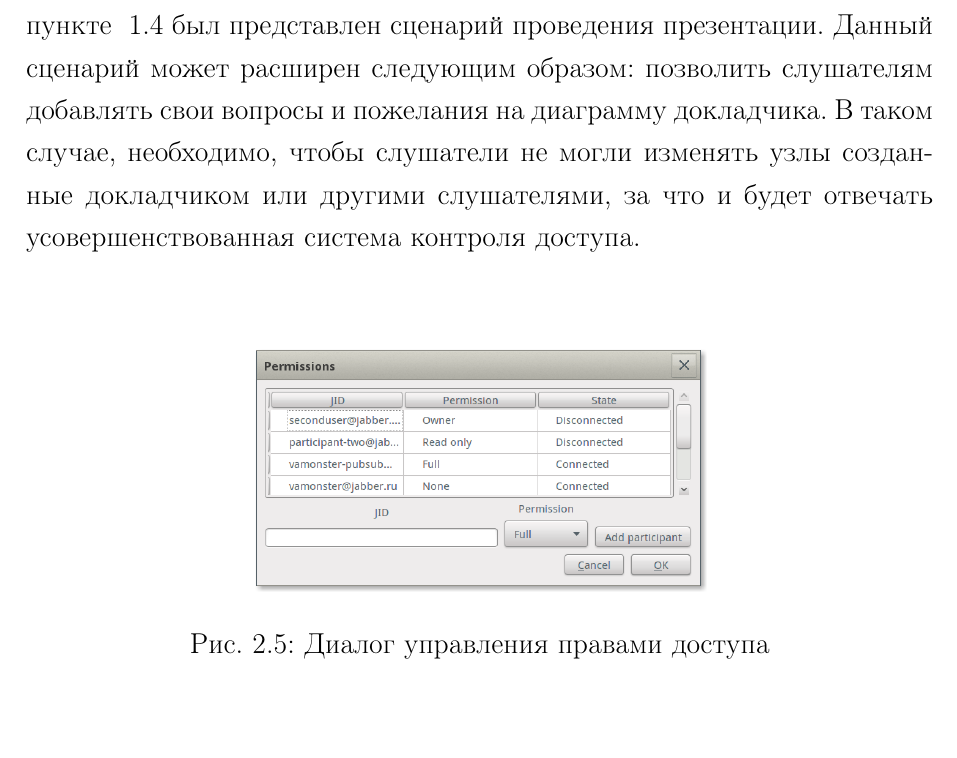
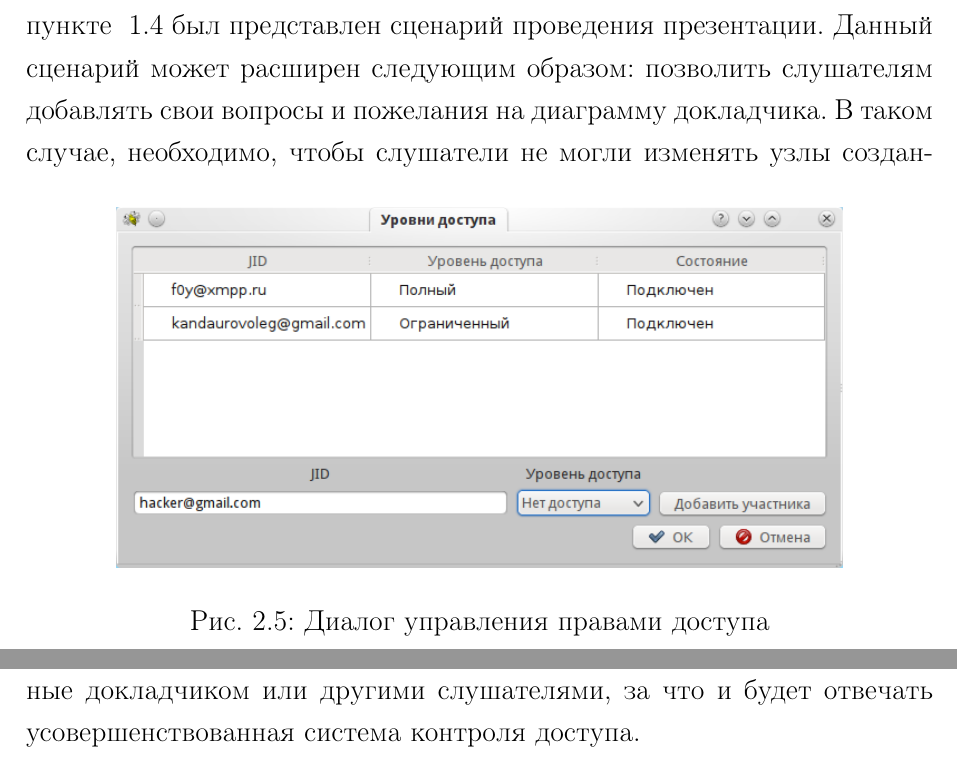
Before and after one commit to f0y/university-papers, a LaTeX document (main.tex, which reads chapter_2.tex): part of page 25 of 27 before the commit and two parts of pages 25 and 26 of 28 after it, the two joined at a grey line, cut so that both start at the same text. Compiled offline with pdfLaTeX.

Commit message:
Обновил изображение диалога редактирования прав доступа

```diff
--- a/chapter_2.tex
+++ b/chapter_2.tex
@@ -343,7 +343,7 @@ model), которая может быть сопоставлена с сист
 
 \begin{figure}[b]
   \centering
-  \includegraphics[width=0.5\linewidth]{permissions_dialog.png}
+  \includegraphics[width=0.8\linewidth]{permissions_dialog.png}
   \caption{Диалог управления правами доступа}
   \label{img:permissions_dialog}
 \end{figure}
```
Also changed, not shown: images/permissions_dialog.png.
